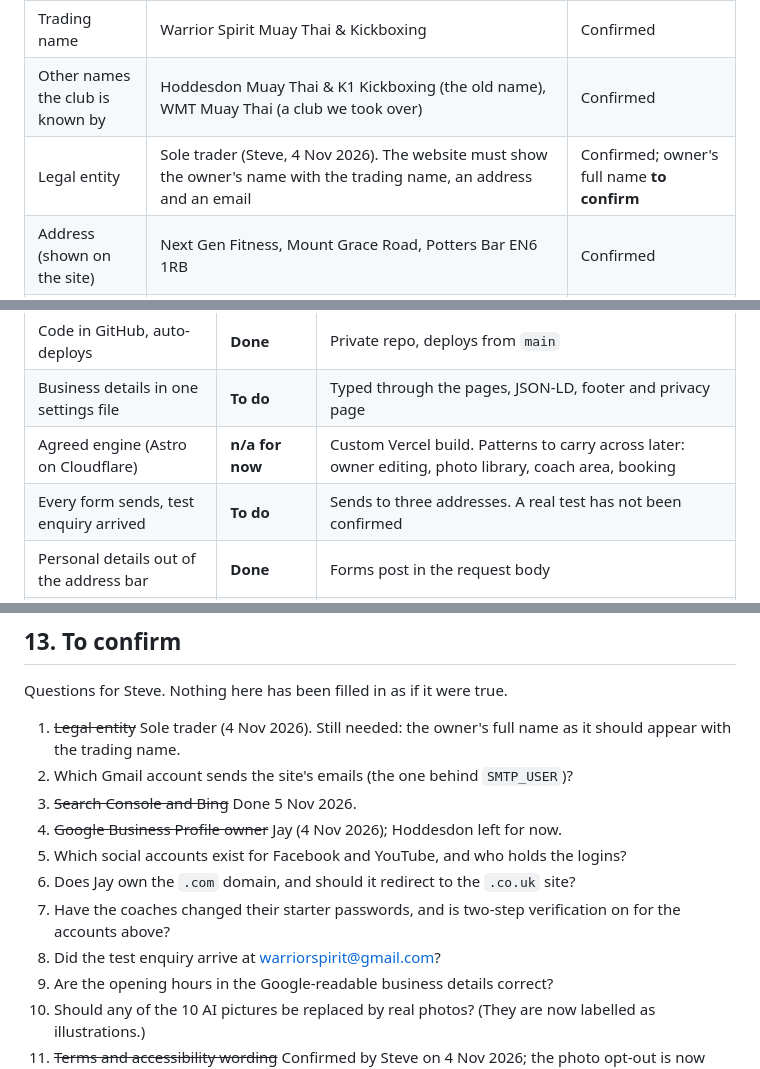
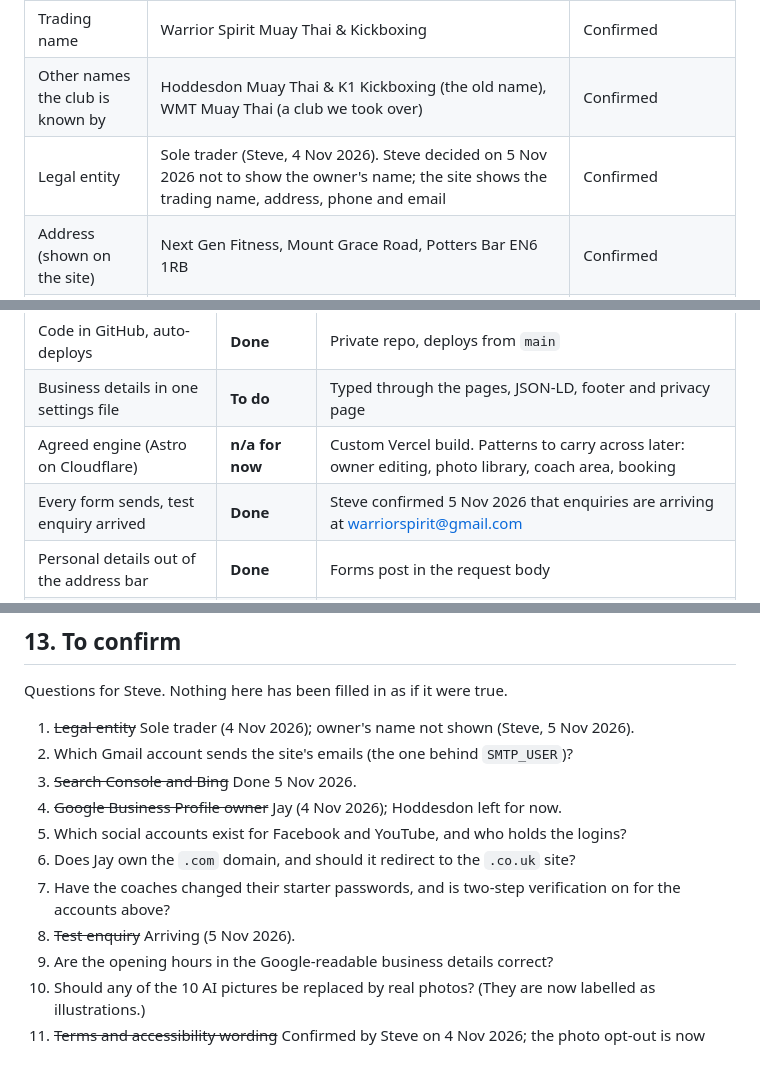
Before and after one commit to yourhousewash-code/Warrior-Spirit-Muay-Thai, a Markdown page: docs/HANDBOOK.md, 3 parts joined by grey strips. GitHub-like rendering.

Commit message:
Handbook: enquiries confirmed, owner's name not shown

```diff
--- a/docs/HANDBOOK.md
+++ b/docs/HANDBOOK.md
@@ -38,7 +38,7 @@ Used the same way everywhere (site, Google, listings).
 |---|---|---|
 | Trading name | Warrior Spirit Muay Thai & Kickboxing | Confirmed |
 | Other names the club is known by | Hoddesdon Muay Thai & K1 Kickboxing (the old name), WMT Muay Thai (a club we took over) | Confirmed |
-| Legal entity | Sole trader (Steve, 4 Nov 2026). The website must show the owner's name with the trading name, an address and an email | Confirmed; owner's full name **to confirm** |
+| Legal entity | Sole trader (Steve, 4 Nov 2026). Steve decided on 5 Nov 2026 not to show the owner's name; the site shows the trading name, address, phone and email | Confirmed |
 | Address (shown on the site) | Next Gen Fitness, Mount Grace Road, Potters Bar EN6 1RB | Confirmed |
 | Phone (one format) | 07904 032142 (WhatsApp uses the same number) | Confirmed |
 | Email shown to the public | warriorspirit@gmail.com (changed from Jay's personal address on 30 Oct 2026) | Confirmed |
@@ -192,7 +192,7 @@ Checked against the SRS standards on 1 Nov 2026. "Verified" means checked on the
 | Code in GitHub, auto-deploys | **Done** | Private repo, deploys from `main` |
 | Business details in one settings file | **To do** | Typed through the pages, JSON-LD, footer and privacy page |
 | Agreed engine (Astro on Cloudflare) | **n/a for now** | Custom Vercel build. Patterns to carry across later: owner editing, photo library, coach area, booking |
-| Every form sends, test enquiry arrived | **To do** | Sends to three addresses. A real test has not been confirmed |
+| Every form sends, test enquiry arrived | **Done** | Steve confirmed 5 Nov 2026 that enquiries are arriving at warriorspirit@gmail.com |
 | Personal details out of the address bar | **Done** | Forms post in the request body |
 | Enquiries reported to Turbo | **To do** | Not in Turbo |
 | Tap-to-call and email shown | **Done** | Phone and warriorspirit@gmail.com on the contact section |
@@ -303,14 +304,14 @@ Dates come from the repo history and chats. "Chat, date not recorded" means the
 
 Questions for Steve. Nothing here has been filled in as if it were true.
 
-1. ~~Legal entity~~ Sole trader (4 Nov 2026). Still needed: the owner's full name as it should appear with the trading name.
+1. ~~Legal entity~~ Sole trader (4 Nov 2026); owner's name not shown (Steve, 5 Nov 2026).
 2. Which Gmail account sends the site's emails (the one behind `SMTP_USER`)?
 3. ~~Search Console and Bing~~ Done 5 Nov 2026.
 4. ~~Google Business Profile owner~~ Jay (4 Nov 2026); Hoddesdon left for now.
 5. Which social accounts exist for Facebook and YouTube, and who holds the logins?
 6. Does Jay own the `.com` domain, and should it redirect to the `.co.uk` site?
 7. Have the coaches changed their starter passwords, and is two-step verification on for the accounts above?
-8. Did the test enquiry arrive at warriorspirit@gmail.com?
+8. ~~Test enquiry~~ Arriving (5 Nov 2026).
 9. Are the opening hours in the Google-readable business details correct?
 10. Should any of the 10 AI pictures be replaced by real photos? (They are now labelled as illustrations.)
 11. ~~Terms and accessibility wording~~ Confirmed by Steve on 4 Nov 2026; the photo opt-out is now built. Was: Please check the new terms and accessibility pages. Things I wrote without being told: members can ask to be left out of photos and videos; a coach can cancel a session and the customer is emailed; some videos have no captions; replies within 5 working days. Is each true?
```
Also changed, not shown: other parts of docs/HANDBOOK.md (+3 -2 lines).
